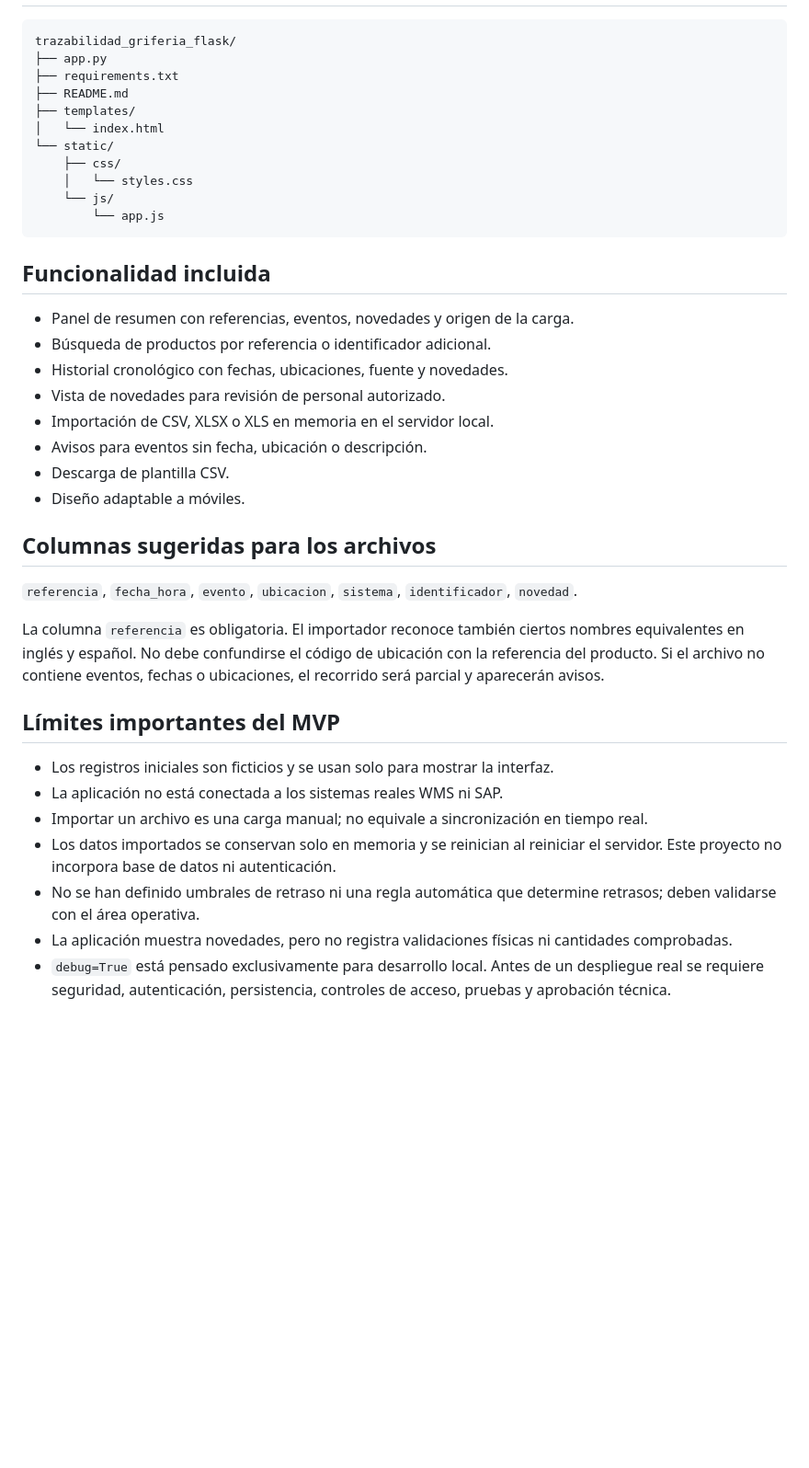
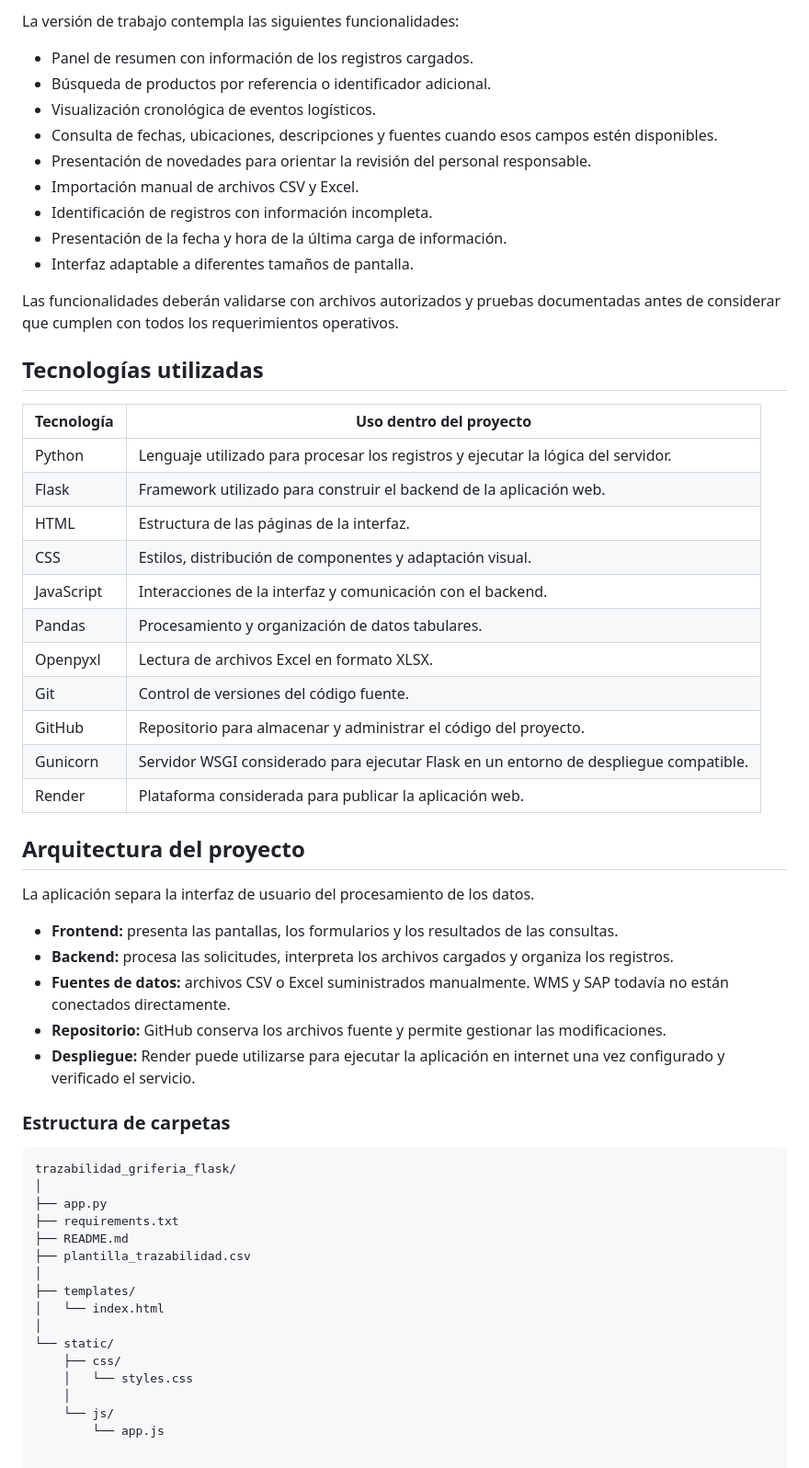
Before and after one commit to sergi0Daniel/Trazabilidad-griferia, a Markdown page: README.md, the part around one of its changes. Shown at 92% size. GitHub-like rendering; blank space fills up the shorter version.

````diff
--- a/README.md
+++ b/README.md
@@ -52,41 +60,59 @@ python app.py
+La versión de trabajo contempla las siguientes funcionalidades:
+
+- Panel de resumen con información de los registros cargados.
+- Búsqueda de productos por referencia o identificador adicional.
+- Visualización cronológica de eventos logísticos.
+- Consulta de fechas, ubicaciones, descripciones y fuentes cuando esos campos estén disponibles.
+- Presentación de novedades para orientar la revisión del personal responsable.
+- Importación manual de archivos CSV y Excel.
+- Identificación de registros con información incompleta.
+- Presentación de la fecha y hora de la última carga de información.
+- Interfaz adaptable a diferentes tamaños de pantalla.
+
+Las funcionalidades deberán validarse con archivos autorizados y pruebas documentadas antes de considerar que cumplen con todos los requerimientos operativos.
+
+## Tecnologías utilizadas
+
+| Tecnología | Uso dentro del proyecto |
+|---|---|
+| Python | Lenguaje utilizado para procesar los registros y ejecutar la lógica del servidor. |
+| Flask | Framework utilizado para construir el backend de la aplicación web. |
+| HTML | Estructura de las páginas de la interfaz. |
+| CSS | Estilos, distribución de componentes y adaptación visual. |
+| JavaScript | Interacciones de la interfaz y comunicación con el backend. |
+| Pandas | Procesamiento y organización de datos tabulares. |
+| Openpyxl | Lectura de archivos Excel en formato XLSX. |
+| Git | Control de versiones del código fuente. |
+| GitHub | Repositorio para almacenar y administrar el código del proyecto. |
+| Gunicorn | Servidor WSGI considerado para ejecutar Flask en un entorno de despliegue compatible. |
+| Render | Plataforma considerada para publicar la aplicación web. |
+
+## Arquitectura del proyecto
+
+La aplicación separa la interfaz de usuario del procesamiento de los datos.
+
+- **Frontend:** presenta las pantallas, los formularios y los resultados de las consultas.
+- **Backend:** procesa las solicitudes, interpreta los archivos cargados y organiza los registros.
+- **Fuentes de datos:** archivos CSV o Excel suministrados manualmente. WMS y SAP todavía no están conectados directamente.
+- **Repositorio:** GitHub conserva los archivos fuente y permite gestionar las modificaciones.
+- **Despliegue:** Render puede utilizarse para ejecutar la aplicación en internet una vez configurado y verificado el servicio.
+
+### Estructura de carpetas
 
 ```text
 trazabilidad_griferia_flask/
+│
 ├── app.py
 ├── requirements.txt
 ├── README.md
+├── plantilla_trazabilidad.csv
+│
 ├── templates/
 │   └── index.html
+│
 └── static/
     ├── css/
     │   └── styles.css
+    │
     └── js/
         └── app.js
-```
-
-## Funcionalidad incluida
-
-- Panel de resumen con referencias, eventos, novedades y origen de la carga.
-- Búsqueda de productos por referencia o identificador adicional.
-- Historial cronológico con fechas, ubicaciones, fuente y novedades.
-- Vista de novedades para revisión de personal autorizado.
-- Importación de CSV, XLSX o XLS en memoria en el servidor local.
-- Avisos para eventos sin fecha, ubicación o descripción.
-- Descarga de plantilla CSV.
-- Diseño adaptable a móviles.
-
-## Columnas sugeridas para los archivos
-
-`referencia`, `fecha_hora`, `evento`, `ubicacion`, `sistema`, `identificador`, `novedad`.
-
-La columna `referencia` es obligatoria. El importador reconoce también ciertos nombres equivalentes en inglés y español. No debe confundirse el código de ubicación con la referencia del producto. Si el archivo no contiene eventos, fechas o ubicaciones, el recorrido será parcial y aparecerán avisos.
-
-## Límites importantes del MVP
-
-- Los registros iniciales son ficticios y se usan solo para mostrar la interfaz.
-- La aplicación no está conectada a los sistemas reales WMS ni SAP.
-- Importar un archivo es una carga manual; no equivale a sincronización en tiempo real.
-- Los datos importados se conservan solo en memoria y se reinician al reiniciar el servidor. Este proyecto no incorpora base de datos ni autenticación.
-- No se han definido umbrales de retraso ni una regla automática que determine retrasos; deben validarse con el área operativa.
-- La aplicación muestra novedades, pero no registra validaciones físicas ni cantidades comprobadas.
-- `debug=True` está pensado exclusivamente para desarrollo local. Antes de un despliegue real se requiere seguridad, autenticación, persistencia, controles de acceso, pruebas y aprobación técnica.
````
Also changed, not shown: other parts of README.md (+45 -37 lines).
